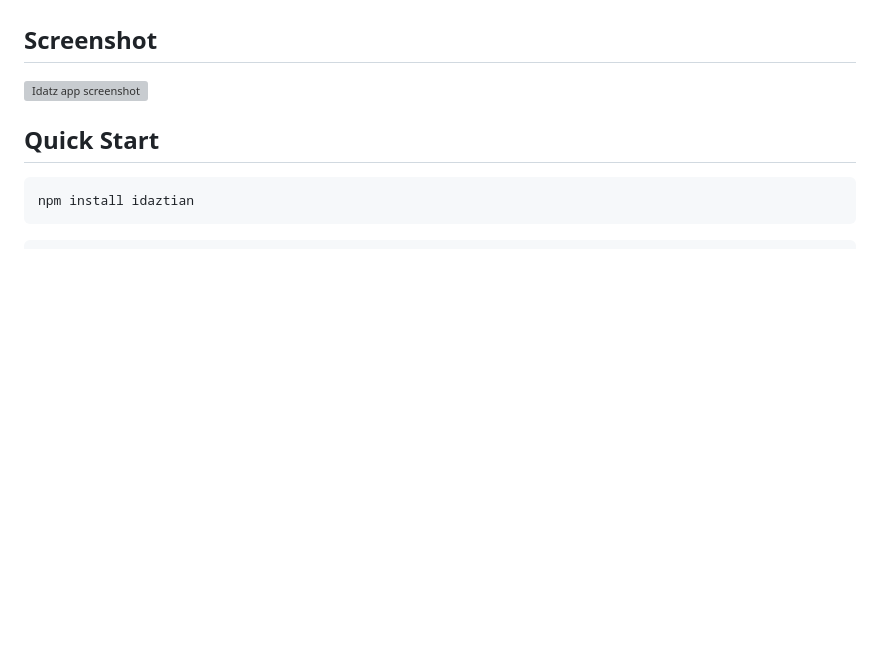
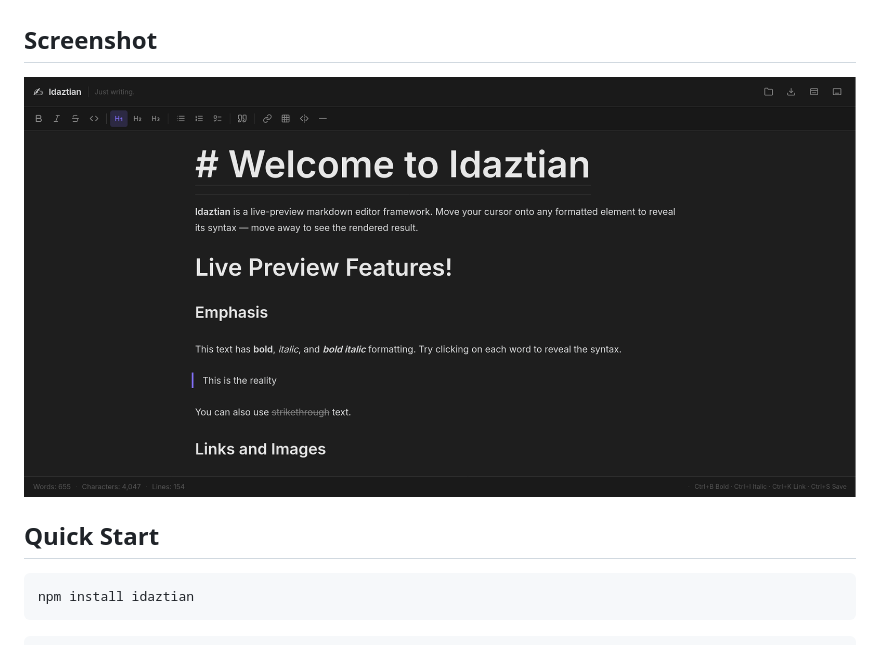
Before and after one commit to xezpeleta/Idaztian, a Markdown page: README.md, the part around the change. GitHub-like rendering; blank space fills up the shorter version; grey boxes are pictures that could not be loaded.

Commit message:
Fix typo

```diff
--- a/README.md
+++ b/README.md
@@ -18,7 +18,7 @@ Integrate it in your note taking app, blog, documentation site, or any web appli
 
 ## Screenshot
 
-![Idatz app screenshot](docs/idatz-screenshot.png)
+![Idatz app screenshot](docs/idatz_screenshot.png)
 
 
 ## Quick Start
```
